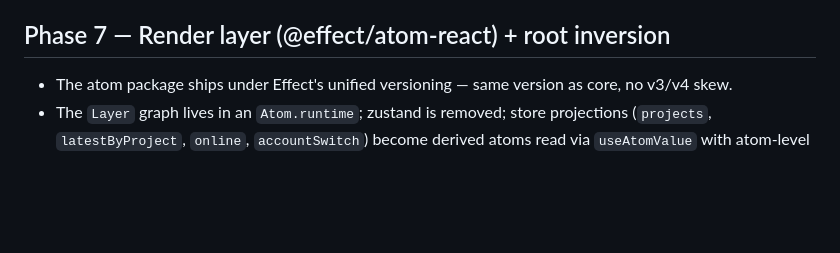
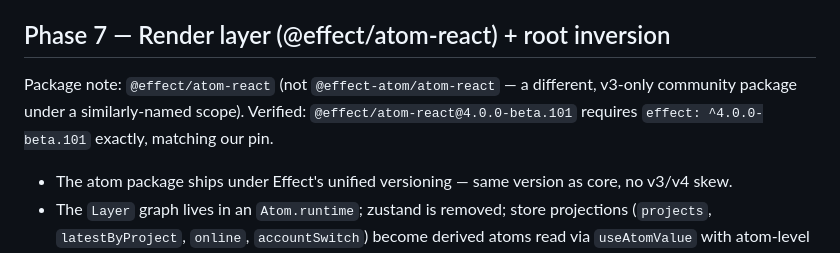
Before and after one commit to jagenaujagenau/dropcel, a Markdown page: EFFECT-V4-PLAN.md, the part around the change. Rendered like a GitHub page; blank space fills up the shorter version.

Commit message:
docs: correct atom-react package name (@effect/atom-react, not @effect-atom/atom-react)

```diff
--- a/EFFECT-V4-PLAN.md
+++ b/EFFECT-V4-PLAN.md
@@ -96,6 +96,11 @@ Ground rules for every phase:
   rewrite (~20× faster) lands exactly here.
 
 ## Phase 7 — Render layer (@effect/atom-react) + root inversion
+
+Package note: `@effect/atom-react` (not `@effect-atom/atom-react` — a
+different, v3-only community package under a similarly-named scope).
+Verified: `@effect/atom-react@4.0.0-beta.101` requires
+`effect: ^4.0.0-beta.101` exactly, matching our pin.
 
 - The atom package ships under Effect's unified versioning — same version
   as core, no v3/v4 skew.
```
